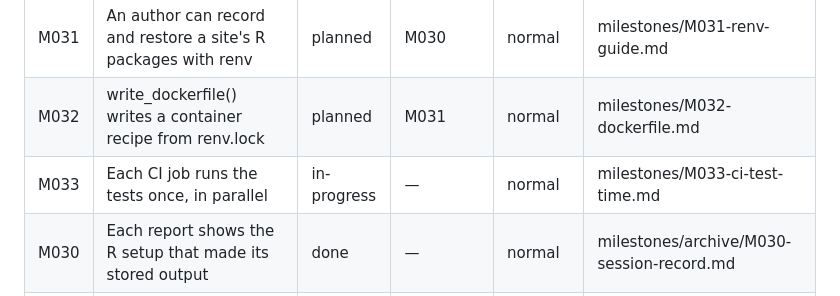
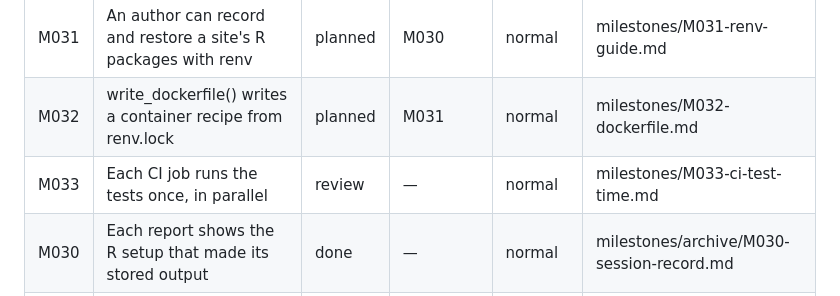
Before and after one commit to jmgirard/supplement, a Markdown page: cairn/ROADMAP.md, the part around the change. Rendered like a GitHub page.

```diff
--- a/cairn/ROADMAP.md
+++ b/cairn/ROADMAP.md
@@ -9,7 +9,7 @@ _Last hygiene check: 2026-10-21 (M030 done and archived; M027 row pruned; one le
 |---|---|---|---|---|---|
 | M031 | An author can record and restore a site's R packages with renv | planned | M030 | normal | milestones/M031-renv-guide.md |
 | M032 | write_dockerfile() writes a container recipe from renv.lock | planned | M031 | normal | milestones/M032-dockerfile.md |
-| M033 | Each CI job runs the tests once, in parallel | in-progress | — | normal | milestones/M033-ci-test-time.md |
+| M033 | Each CI job runs the tests once, in parallel | review | — | normal | milestones/M033-ci-test-time.md |
 | M030 | Each report shows the R setup that made its stored output | done | — | normal | milestones/archive/M030-session-record.md |
 | M029 | check_supplement() finds site files that git ignores or a render missed | done | M028 | normal | milestones/archive/M029-unpublished-files.md |
 | M028 | The template saves paper figures safely in more setups | done | — | normal | milestones/archive/M028-figure-code.md |
```
Also changed, not shown: cairn/milestones/M033-ci-test-time.md (+5 -2 lines).
